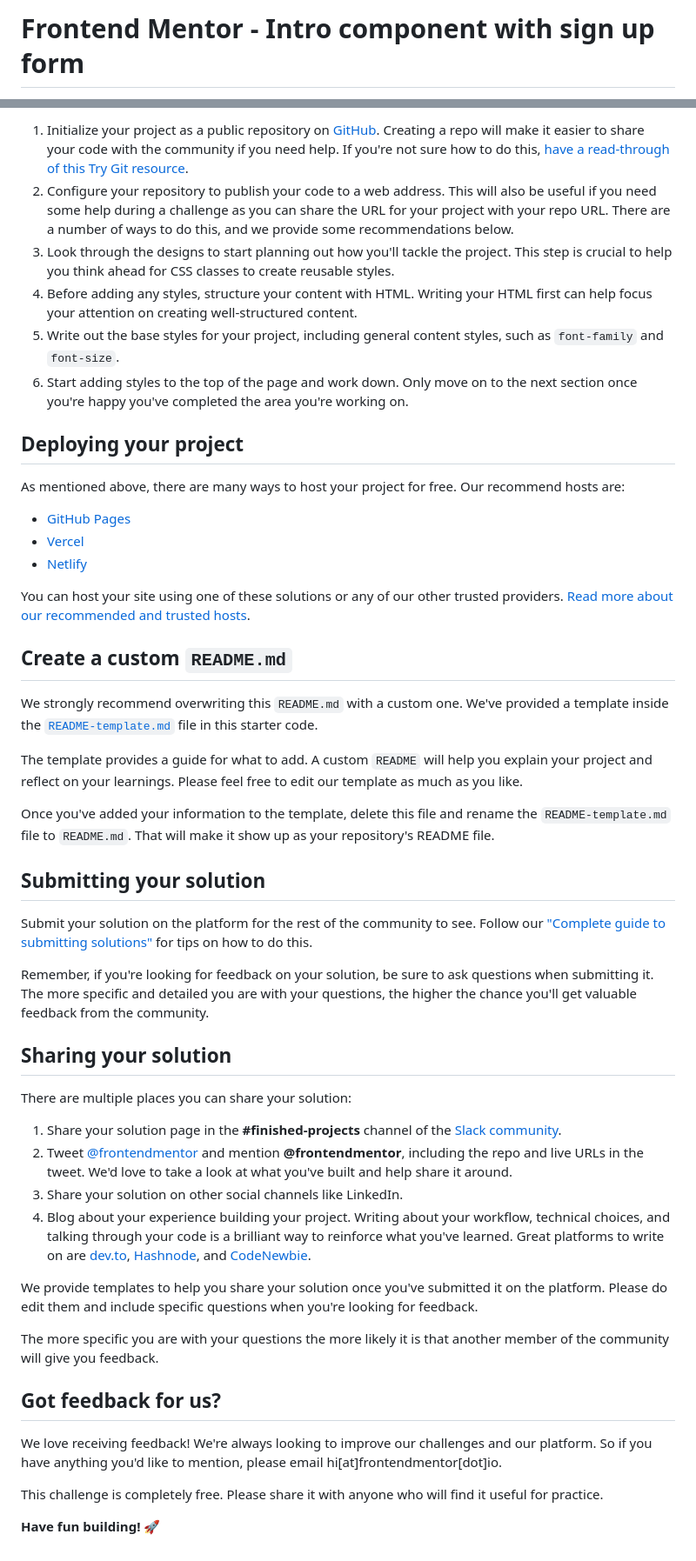
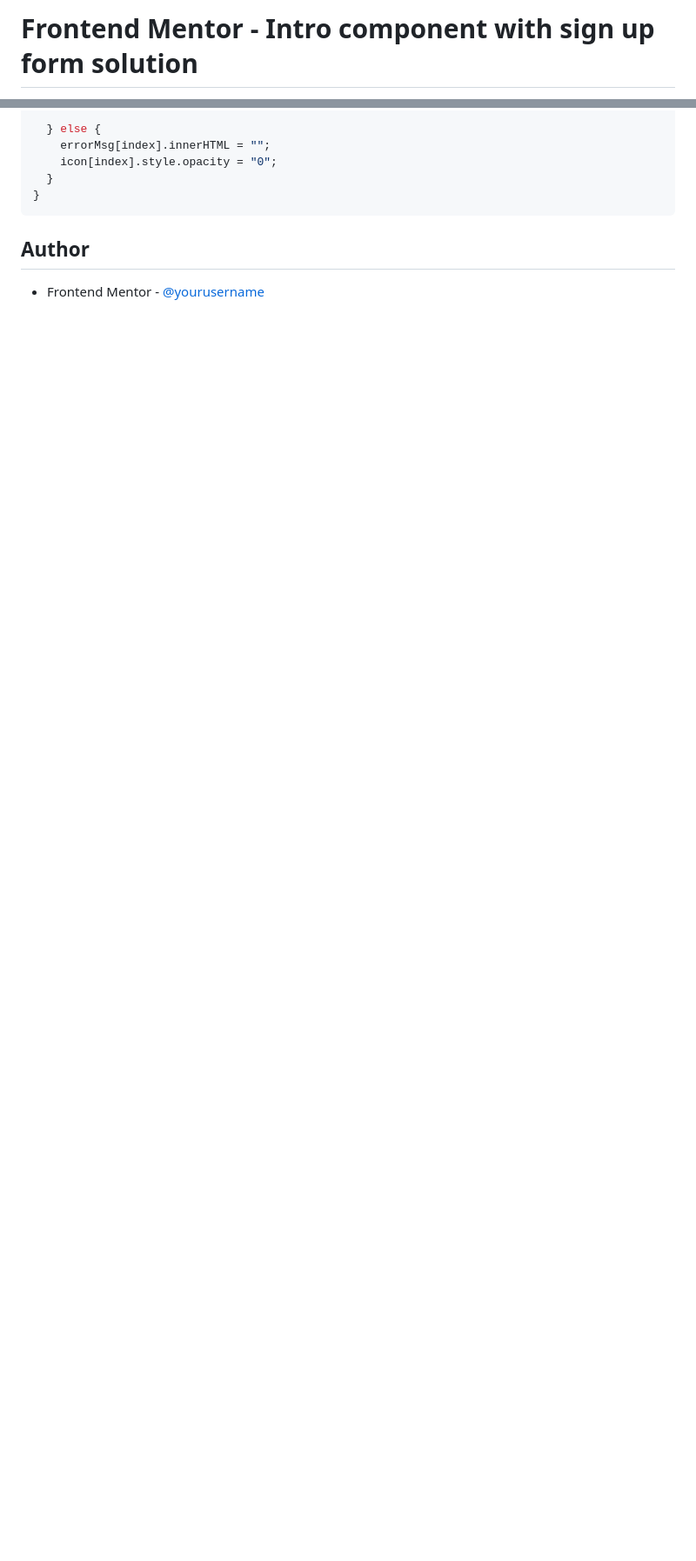
Before and after one commit to wtwilliams310/project-signup-form, a Markdown page: README.md, 2 parts joined by grey strips. Shown: that part at 87% size. Rendered like a GitHub page; blank space fills up the shorter version.

````diff
--- a/README.md
+++ b/README.md
@@ -1,2 +1,2 @@
-# Frontend Mentor - Intro component with sign up form
+# Frontend Mentor - Intro component with sign up form solution
 
@@ -44,52 +50,11 @@ Feel free to use any workflow that you feel comfortable with. Below is a suggest
 
-1. Initialize your project as a public repository on [GitHub](https://github.com/). Creating a repo will make it easier to share your code with the community if you need help. If you're not sure how to do this, [have a read-through of this Try Git resource](https://try.github.io/).
-2. Configure your repository to publish your code to a web address. This will also be useful if you need some help during a challenge as you can share the URL for your project with your repo URL. There are a number of ways to do this, and we provide some recommendations below.
-3. Look through the designs to start planning out how you'll tackle the project. This step is crucial to help you think ahead for CSS classes to create reusable styles.
-4. Before adding any styles, structure your content with HTML. Writing your HTML first can help focus your attention on creating well-structured content.
-5. Write out the base styles for your project, including general content styles, such as `font-family` and `font-size`.
-6. Start adding styles to the top of the page and work down. Only move on to the next section once you're happy you've completed the area you're working on.
+  } else {
+    errorMsg[index].innerHTML = "";
+    icon[index].style.opacity = "0";
+  }
+}
+```
 
-## Deploying your project
+## Author
 
-As mentioned above, there are many ways to host your project for free. Our recommend hosts are:
-
-- [GitHub Pages](https://pages.github.com/)
-- [Vercel](https://vercel.com/)
-- [Netlify](https://www.netlify.com/)
-
-You can host your site using one of these solutions or any of our other trusted providers. [Read more about our recommended and trusted hosts](https://medium.com/frontend-mentor/frontend-mentor-trusted-hosting-providers-bf000dfebe).
-
-## Create a custom `README.md`
-
-We strongly recommend overwriting this `README.md` with a custom one. We've provided a template inside the [`README-template.md`](./README-template.md) file in this starter code.
-
-The template provides a guide for what to add. A custom `README` will help you explain your project and reflect on your learnings. Please feel free to edit our template as much as you like.
-
-Once you've added your information to the template, delete this file and rename the `README-template.md` file to `README.md`. That will make it show up as your repository's README file.
-
-## Submitting your solution
-
-Submit your solution on the platform for the rest of the community to see. Follow our ["Complete guide to submitting solutions"](https://medium.com/frontend-mentor/a-complete-guide-to-submitting-solutions-on-frontend-mentor-ac6384162248) for tips on how to do this.
-
-Remember, if you're looking for feedback on your solution, be sure to ask questions when submitting it. The more specific and detailed you are with your questions, the higher the chance you'll get valuable feedback from the community.
-
-## Sharing your solution
-
-There are multiple places you can share your solution:
-
-1. Share your solution page in the **#finished-projects** channel of the [Slack community](https://www.frontendmentor.io/slack).
-2. Tweet [@frontendmentor](https://twitter.com/frontendmentor) and mention **@frontendmentor**, including the repo and live URLs in the tweet. We'd love to take a look at what you've built and help share it around.
-3. Share your solution on other social channels like LinkedIn.
-4. Blog about your experience building your project. Writing about your workflow, technical choices, and talking through your code is a brilliant way to reinforce what you've learned. Great platforms to write on are [dev.to](https://dev.to/), [Hashnode](https://hashnode.com/), and [CodeNewbie](https://community.codenewbie.org/).
-
-We provide templates to help you share your solution once you've submitted it on the platform. Please do edit them and include specific questions when you're looking for feedback.
-
-The more specific you are with your questions the more likely it is that another member of the community will give you feedback.
-
-## Got feedback for us?
-
-We love receiving feedback! We're always looking to improve our challenges and our platform. So if you have anything you'd like to mention, please email hi[at]frontendmentor[dot]io.
-
-This challenge is completely free. Please share it with anyone who will find it useful for practice.
-
-**Have fun building!** 🚀
+- Frontend Mentor - [@yourusername](https://www.frontendmentor.io/profile/wtwilliams310)
````
Also changed, not shown: other parts of README.md (+26 -20 lines), images/form-screenshot-desktop.jpg (added), images/form-screenshot-mobile.jpg (added).
